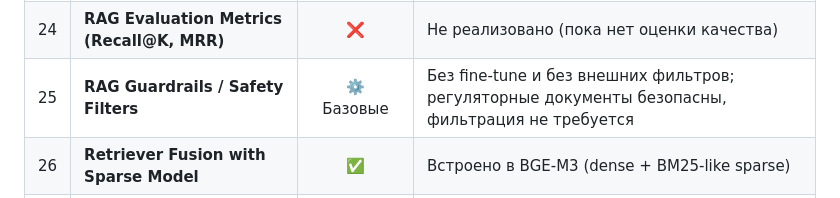
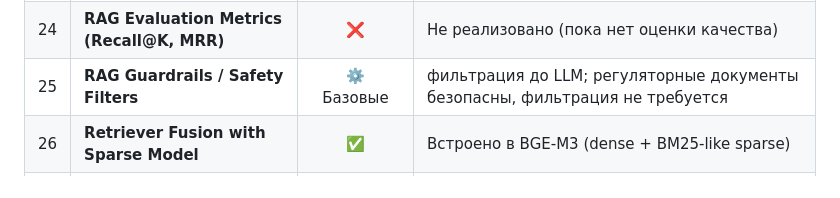
Before and after one commit to kam1k88/GOST1k, a Markdown page: README.md, the part around the change. GitHub-like rendering.

Commit message:
Update RAG Guardrails description in README.md

```diff
--- a/README.md
+++ b/README.md
@@ -35,7 +35,7 @@
 | 22 | **Explainable Retrieval (Why selected)** | ⚙️ Частично | Можно вывести топ-фрагменты в UI |
 | 23 | **Context Compression** | ⚙️ Частично | Топ-10 лучших фрагментов сокращают ввод для LLM |
 | 24 | **RAG Evaluation Metrics (Recall@K, MRR)** | ❌ | Не реализовано (пока нет оценки качества) |
-| 25 | **RAG Guardrails / Safety Filters** | ⚙️ Базовые | Без fine-tune и без внешних фильтров; регуляторные документы безопасны, фильтрация не требуется |
+| 25 | **RAG Guardrails / Safety Filters** | ⚙️ Базовые | фильтрация до LLM; регуляторные документы безопасны, фильтрация не требуется |
 | 26 | **Retriever Fusion with Sparse Model** | ✅ | Встроено в BGE-M3 (dense + BM25-like sparse) |
 | 27 | **Async Pipeline / Parallel Retrieval** | ✅ | Асинхронная логика через asyncio и httpx |
 | 28 | **LLM Response Postprocessing** | ⚙️ Частично | Ответ просто логируется, без дополнительного редактирования |
```
